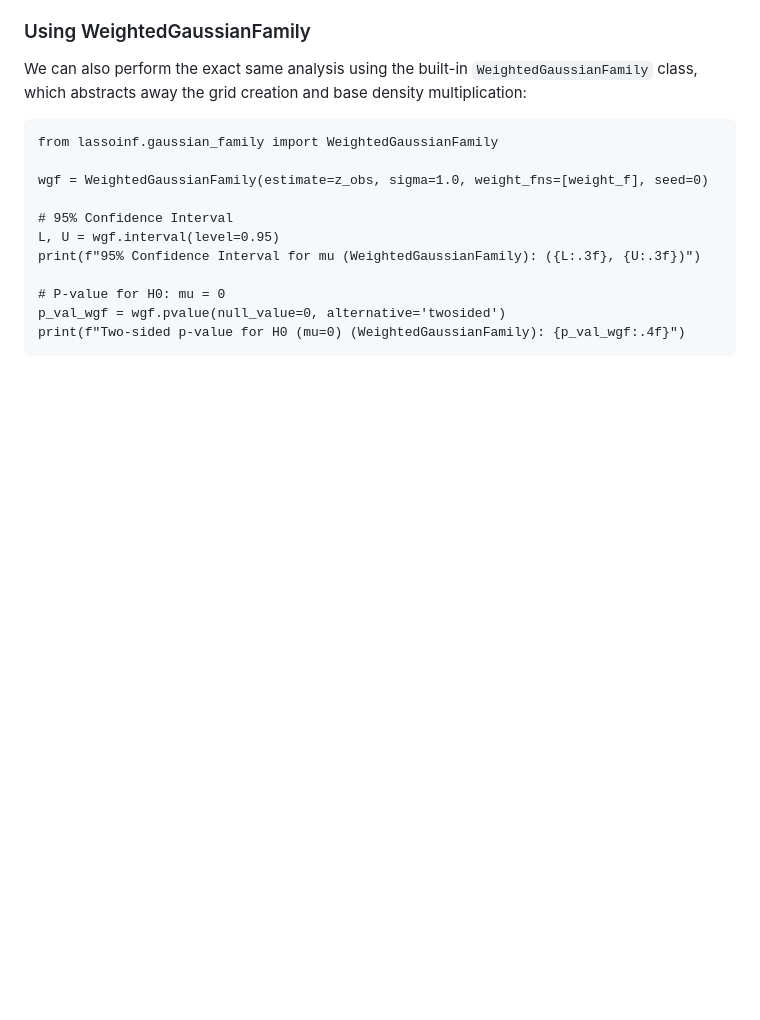
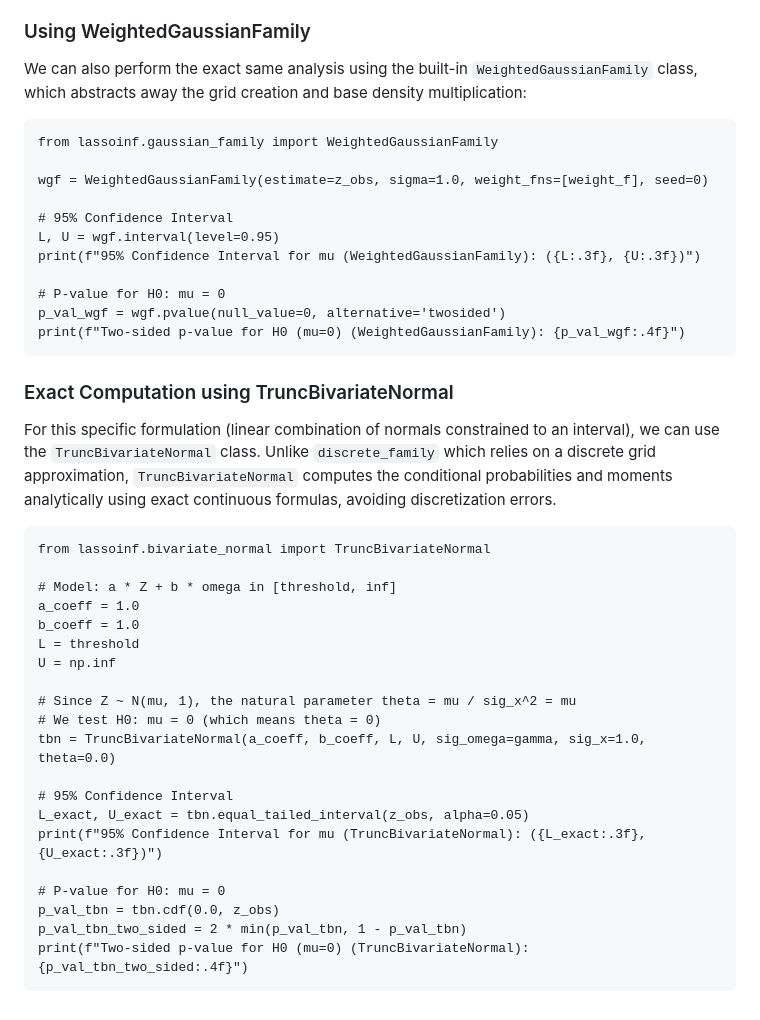
Before and after one commit to jonathan-taylor/lassoinf, a Markdown page: docs/file_drawer.md, the part around one of its changes. Rendered like a GitHub page; blank space fills up the shorter version.

Commit message:
Update docs to include TruncBivariateNormal

````diff
--- a/docs/file_drawer.md
+++ b/docs/file_drawer.md
@@ -153,3 +153,29 @@ print(f"95% Confidence Interval for mu (WeightedGaussianFamily): ({L:.3f}, {U:.3
 p_val_wgf = wgf.pvalue(null_value=0, alternative='twosided')
 print(f"Two-sided p-value for H0 (mu=0) (WeightedGaussianFamily): {p_val_wgf:.4f}")
 ```
+
+### Exact Computation using TruncBivariateNormal
+For this specific formulation (linear combination of normals constrained to an interval), we can use the `TruncBivariateNormal` class. Unlike `discrete_family` which relies on a discrete grid approximation, `TruncBivariateNormal` computes the conditional probabilities and moments analytically using exact continuous formulas, avoiding discretization errors.
+
+```{code-cell} ipython3
+from lassoinf.bivariate_normal import TruncBivariateNormal
+
+# Model: a * Z + b * omega in [threshold, inf]
+a_coeff = 1.0
+b_coeff = 1.0
+L = threshold
+U = np.inf
+
+# Since Z ~ N(mu, 1), the natural parameter theta = mu / sig_x^2 = mu
+# We test H0: mu = 0 (which means theta = 0)
+tbn = TruncBivariateNormal(a_coeff, b_coeff, L, U, sig_omega=gamma, sig_x=1.0, theta=0.0)
+
+# 95% Confidence Interval
+L_exact, U_exact = tbn.equal_tailed_interval(z_obs, alpha=0.05)
+print(f"95% Confidence Interval for mu (TruncBivariateNormal): ({L_exact:.3f}, {U_exact:.3f})")
+
+# P-value for H0: mu = 0
+p_val_tbn = tbn.cdf(0.0, z_obs)
+p_val_tbn_two_sided = 2 * min(p_val_tbn, 1 - p_val_tbn)
+print(f"Two-sided p-value for H0 (mu=0) (TruncBivariateNormal): {p_val_tbn_two_sided:.4f}")
+```
````
Also changed, not shown: other parts of docs/file_drawer.md (+1 -1 lines).
